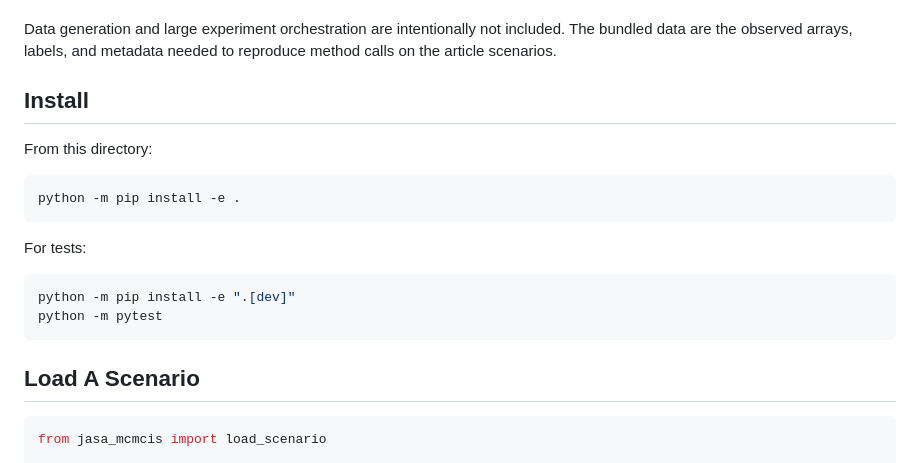
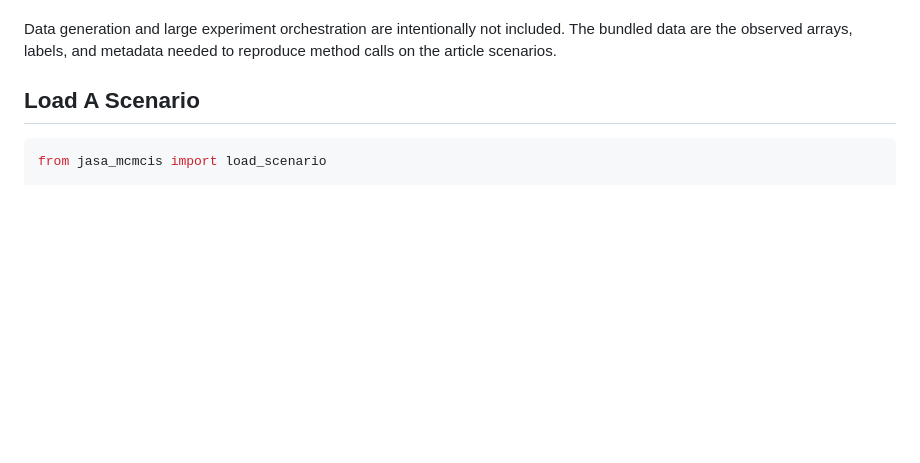
Before and after one commit to NoamChowers/smoothly_tilted_mcmcis, a Markdown page: README.md, the part around the change. Drawn GitHub-style; blank space fills up the shorter version.

Commit message:
Remove installation and testing instructions
Removed installation and testing instructions from README.

````diff
--- a/README.md
+++ b/README.md
@@ -17,20 +17,6 @@ Data generation and large experiment orchestration are intentionally not
 included. The bundled data are the observed arrays, labels, and metadata needed
 to reproduce method calls on the article scenarios.
 
-## Install
-
-From this directory:
-
-```bash
-python -m pip install -e .
-```
-
-For tests:
-
-```bash
-python -m pip install -e ".[dev]"
-python -m pytest
-```
 
 ## Load A Scenario
 
````
